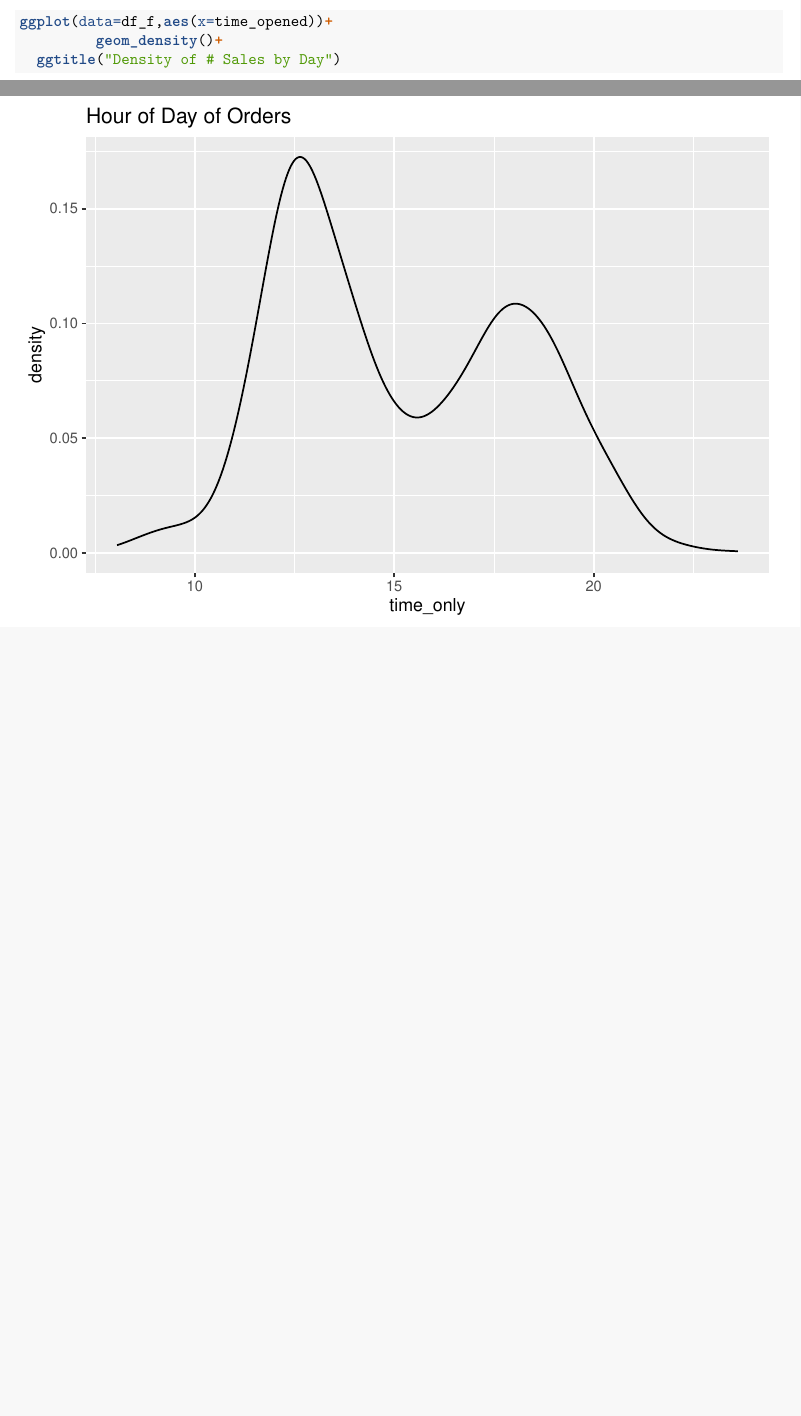
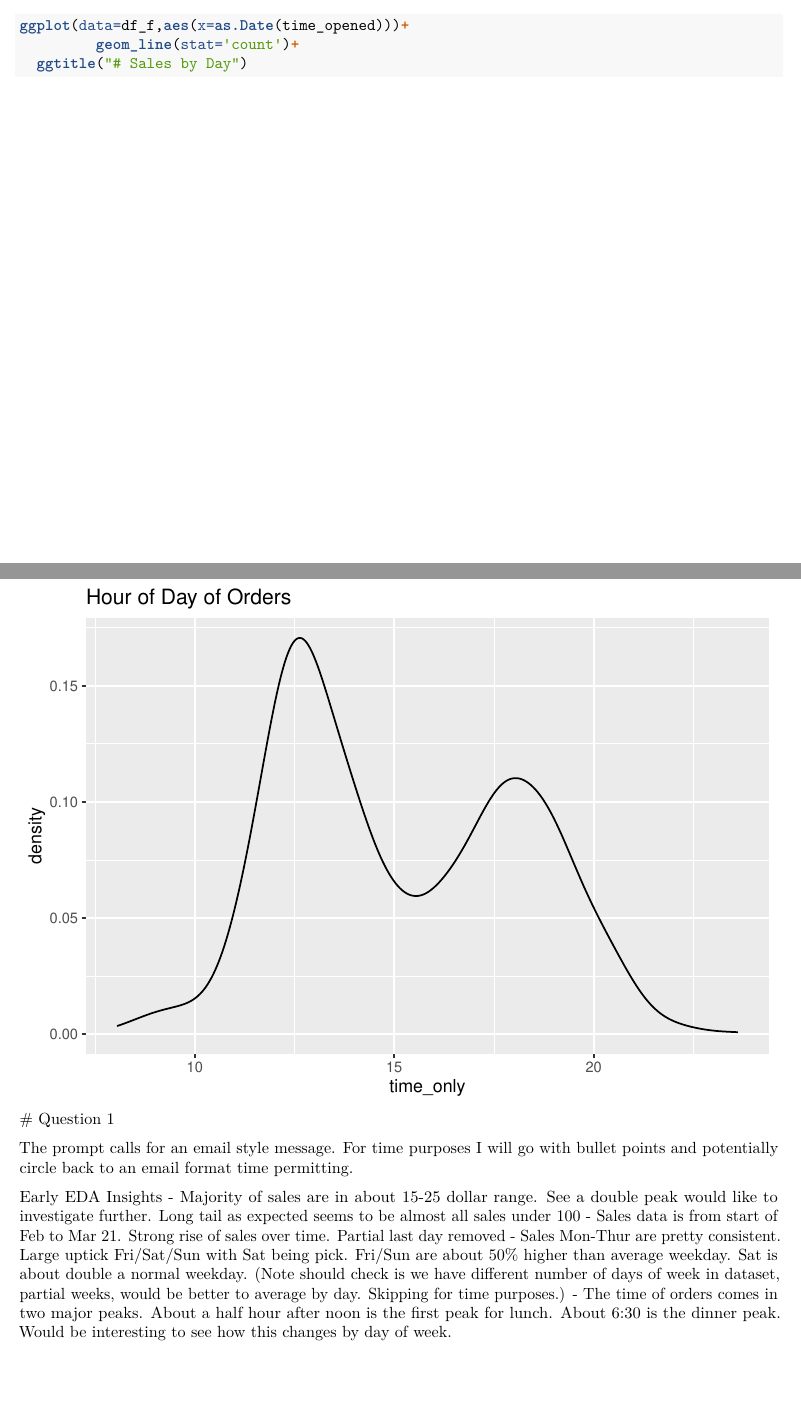
Before and after one commit to davidbrodkey/food_delivery_sales_analysis, an R Markdown document (analysis_script.Rmd): two parts of pages 3 and 4 of 4 before the commit and two parts of pages 3 and 5 of 5 after it, joined at a grey line, cut at the place of the change, the shorter picture padded with empty space. Rendered offline with R 4.5, knitr and Pandoc, then LaTeX, with nearby package versions; both versions are drawn in the output format of the newer one.

Commit message:
30 minute commit

````diff
--- a/analysis_script.Rmd
+++ b/analysis_script.Rmd
@@ -1,6 +1,8 @@
 ---
 title: "R Notebook"
-output: html_notebook
+output:
+  pdf_document: default
+  html_notebook: default
 ---
 
 
@@ -48,10 +53,11 @@ ggplot(data=df_f,aes(x=sale_dol))+
          geom_density()+
   ggtitle("Density of Sales in Dollars")
 
+ggplot(data=df_f,aes(x=as.Date(time_opened)))+
+         geom_line(stat='count')+
+  ggtitle("# Sales by Day")
 
-ggplot(data=df_f,aes(x=time_opened))+
-         geom_density()+
-  ggtitle("Density of # Sales by Day")
+#table(as.Date(df_f$time_opened))
 
 table(df_f$dow)
 
@@ -60,3 +66,12 @@ ggplot(data=df_f,aes(x=time_only))+
   ggtitle("Hour of Day of Orders")
 
 ```
+# Question 1
+
+The prompt calls for an email style message. For time purposes I will go with bullet points and potentially circle back to an email format time permitting.
+
+Early EDA Insights
+- Majority of sales are in about 15-25 dollar range. See a double peak would like to investigate further. Long tail as expected seems to be almost all sales under 100
+- Sales data is from start of Feb to Mar 21. Strong rise of sales over time. Partial last day removed
+- Sales Mon-Thur are pretty consistent. Large uptick Fri/Sat/Sun with Sat being pick. Fri/Sun are about 50% higher than average weekday. Sat is about double a normal weekday. (Note should check is we have different number of days of week in dataset, partial weeks, would be better to average by day. Skipping for time purposes.)
+- The time of orders comes in two major peaks. About a half hour after noon is the first peak for lunch. About 6:30 is the dinner peak. Would be interesting to see how this changes by day of week.
````
Also changed, not shown: analysis_script.Rmd (5 more changed lines).
